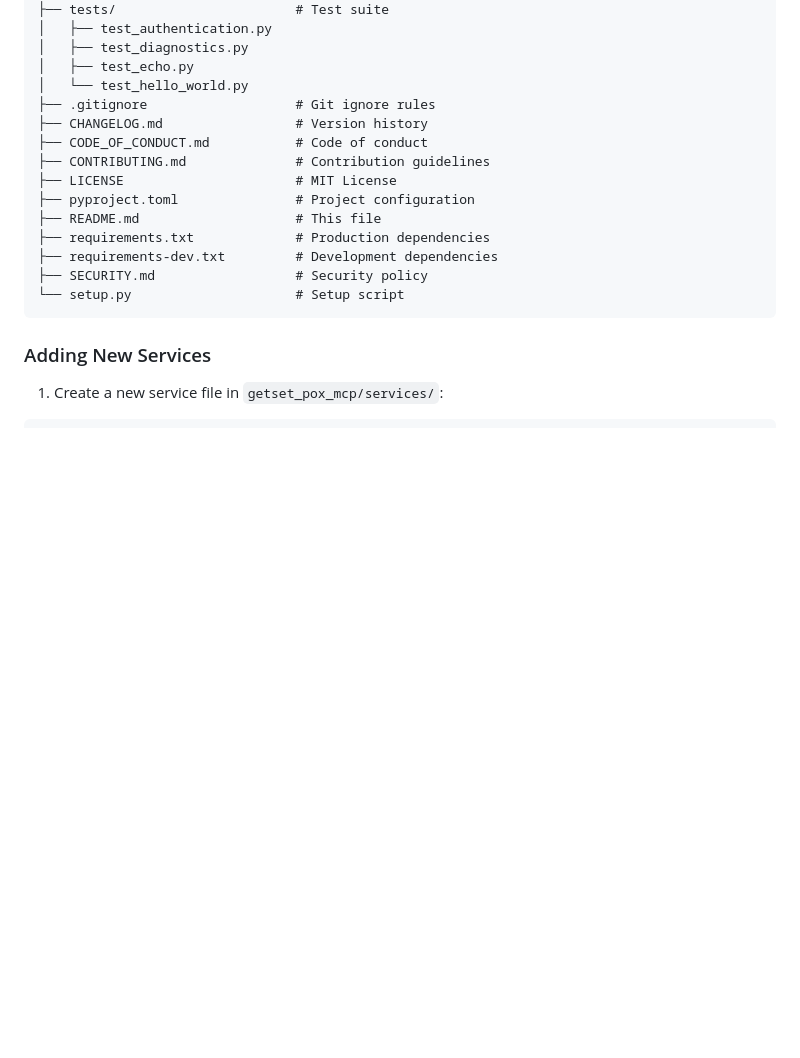
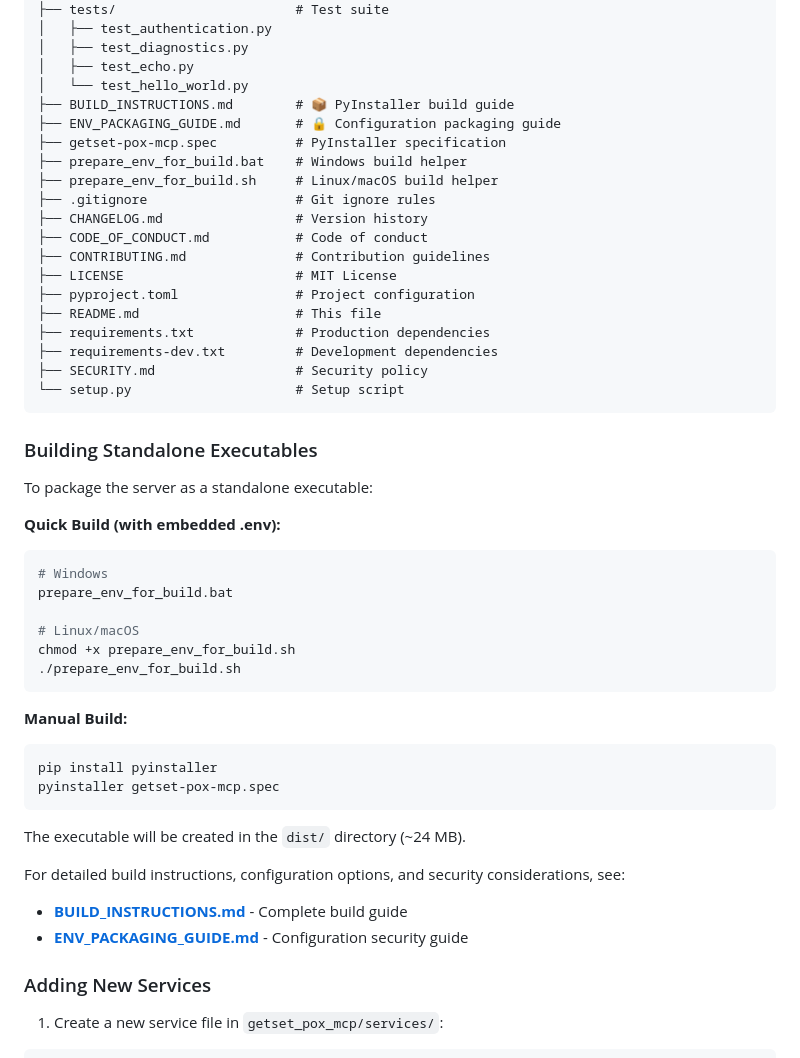
Before and after one commit to jeevanbisht/GetSetPOx, a Markdown page: README.md, the part around one of its changes. GitHub-like rendering; blank space fills up the shorter version.

````diff
--- a/README.md
+++ b/README.md
@@ -245,6 +262,11 @@ GetSetPOx/
 │   ├── test_diagnostics.py
 │   ├── test_echo.py
 │   └── test_hello_world.py
+├── BUILD_INSTRUCTIONS.md        # 📦 PyInstaller build guide
+├── ENV_PACKAGING_GUIDE.md       # 🔒 Configuration packaging guide
+├── getset-pox-mcp.spec          # PyInstaller specification
+├── prepare_env_for_build.bat    # Windows build helper
+├── prepare_env_for_build.sh     # Linux/macOS build helper
 ├── .gitignore                   # Git ignore rules
 ├── CHANGELOG.md                 # Version history
 ├── CODE_OF_CONDUCT.md           # Code of conduct
@@ -257,6 +279,32 @@ GetSetPOx/
 ├── SECURITY.md                  # Security policy
 └── setup.py                     # Setup script
 ```
+
+### Building Standalone Executables
+
+To package the server as a standalone executable:
+
+**Quick Build (with embedded .env):**
+```bash
+# Windows
+prepare_env_for_build.bat
+
+# Linux/macOS
+chmod +x prepare_env_for_build.sh
+./prepare_env_for_build.sh
+```
+
+**Manual Build:**
+```bash
+pip install pyinstaller
+pyinstaller getset-pox-mcp.spec
+```
+
+The executable will be created in the `dist/` directory (~24 MB).
+
+For detailed build instructions, configuration options, and security considerations, see:
+- **[BUILD_INSTRUCTIONS.md](BUILD_INSTRUCTIONS.md)** - Complete build guide
+- **[ENV_PACKAGING_GUIDE.md](ENV_PACKAGING_GUIDE.md)** - Configuration security guide
 
 ### Adding New Services
 
````
Also changed, not shown: other parts of README.md (+20 -3 lines).
